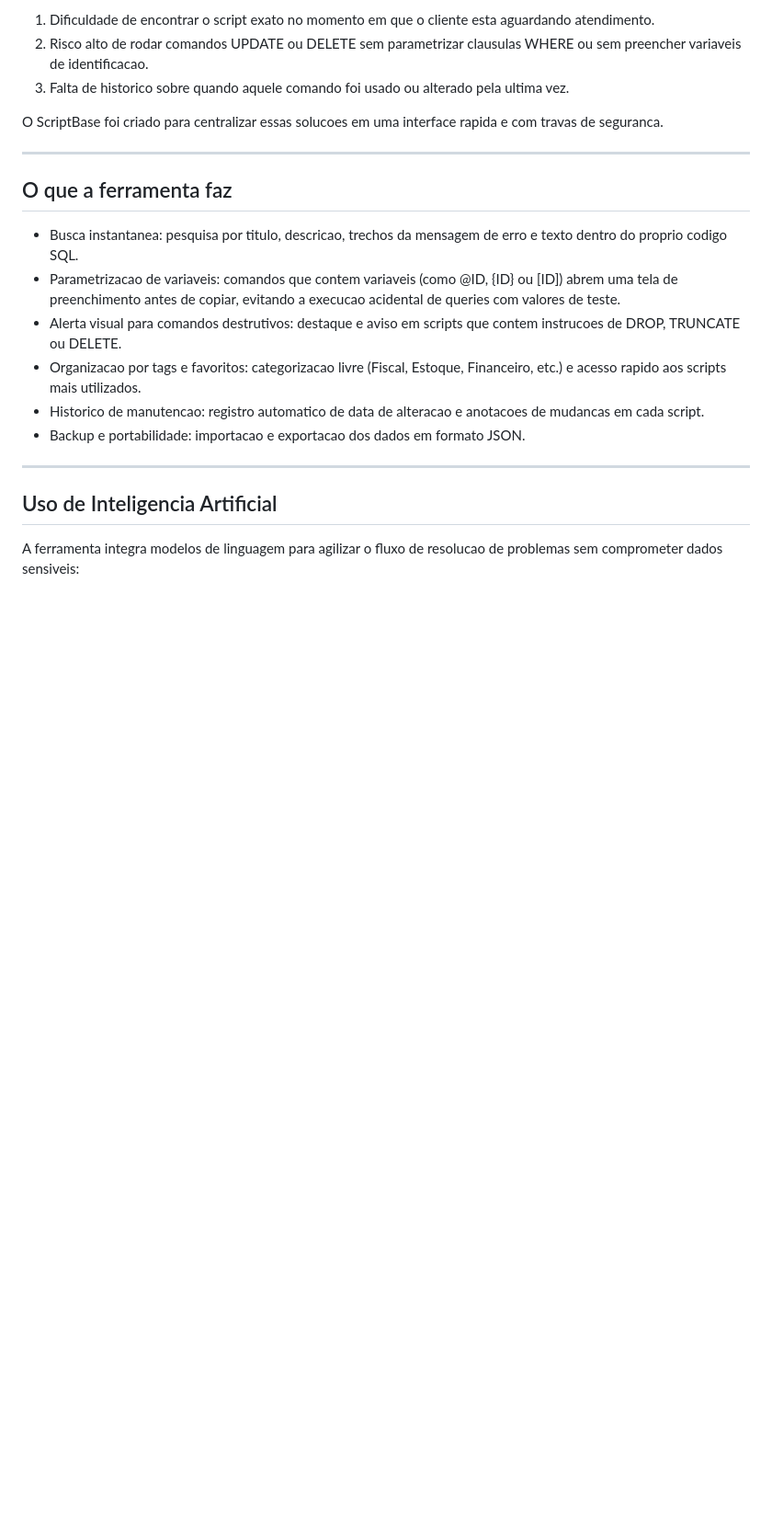
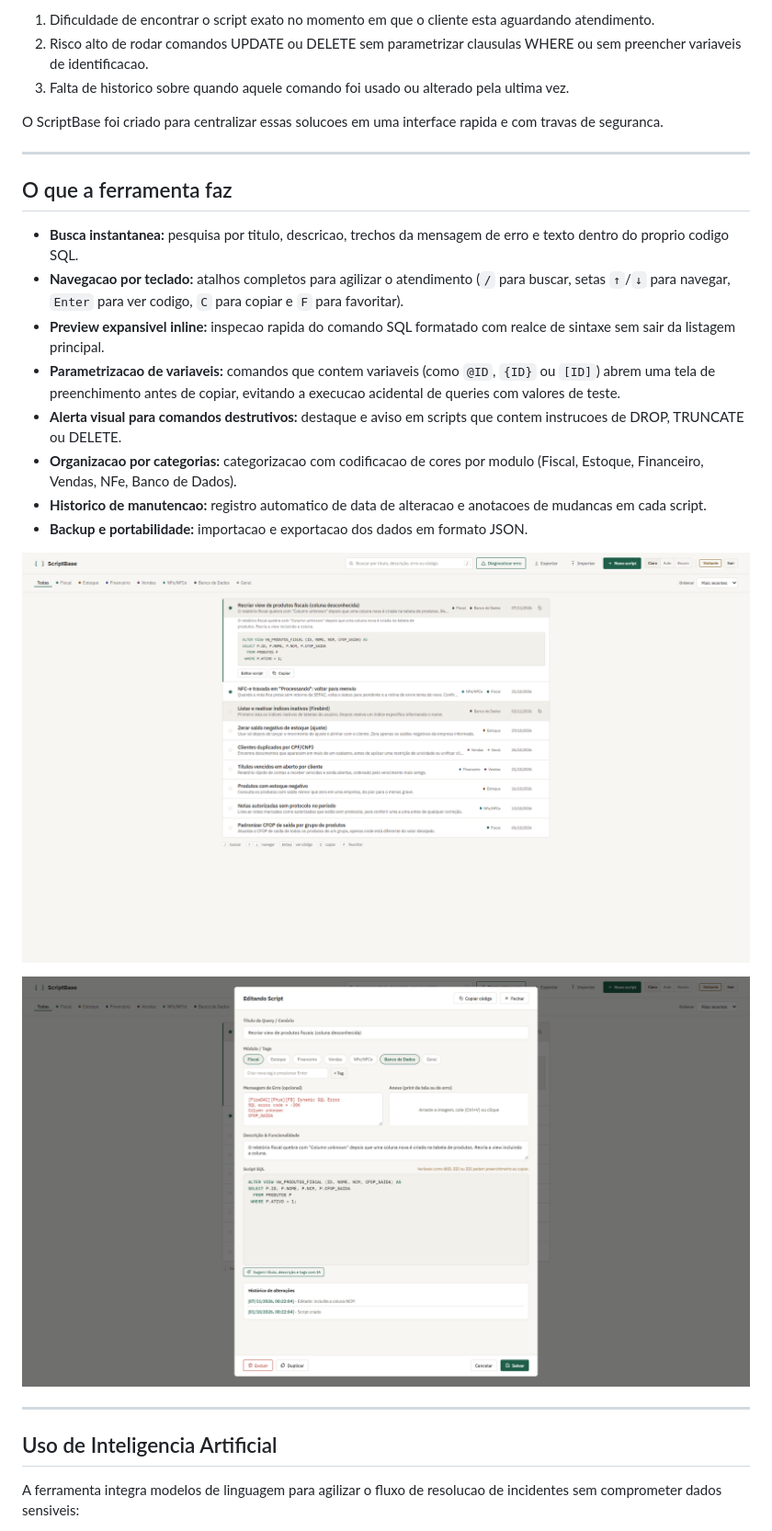
Before and after one commit to diogold01/scriptbase, a Markdown page: README.md, the part around one of its changes. Shown at 92% size. Rendered like a GitHub page; pictures changed too: docs/screenshots/02-editor-script.png (added), docs/screenshots/03-preview-codigo.png (added); blank space fills up the shorter version.

Commit message:
docs: adiciona capturas de tela e enriquece o README

```diff
--- a/README.md
+++ b/README.md
@@ -25,16 +25,22 @@ O ScriptBase foi criado para centralizar essas solucoes em uma interface rapida
 
 ## O que a ferramenta faz
 
-- Busca instantanea: pesquisa por titulo, descricao, trechos da mensagem de erro e texto dentro do proprio codigo SQL.
-- Parametrizacao de variaveis: comandos que contem variaveis (como @ID, {ID} ou [ID]) abrem uma tela de preenchimento antes de copiar, evitando a execucao acidental de queries com valores de teste.
-- Alerta visual para comandos destrutivos: destaque e aviso em scripts que contem instrucoes de DROP, TRUNCATE ou DELETE.
-- Organizacao por tags e favoritos: categorizacao livre (Fiscal, Estoque, Financeiro, etc.) e acesso rapido aos scripts mais utilizados.
-- Historico de manutencao: registro automatico de data de alteracao e anotacoes de mudancas em cada script.
-- Backup e portabilidade: importacao e exportacao dos dados em formato JSON.
+- **Busca instantanea:** pesquisa por titulo, descricao, trechos da mensagem de erro e texto dentro do proprio codigo SQL.
+- **Navegacao por teclado:** atalhos completos para agilizar o atendimento (`/` para buscar, setas `↑`/`↓` para navegar, `Enter` para ver codigo, `C` para copiar e `F` para favoritar).
+- **Preview expansivel inline:** inspecao rapida do comando SQL formatado com realce de sintaxe sem sair da listagem principal.
+- **Parametrizacao de variaveis:** comandos que contem variaveis (como `@ID`, `{ID}` ou `[ID]`) abrem uma tela de preenchimento antes de copiar, evitando a execucao acidental de queries com valores de teste.
+- **Alerta visual para comandos destrutivos:** destaque e aviso em scripts que contem instrucoes de DROP, TRUNCATE ou DELETE.
+- **Organizacao por categorias:** categorizacao com codificacao de cores por modulo (Fiscal, Estoque, Financeiro, Vendas, NFe, Banco de Dados).
+- **Historico de manutencao:** registro automatico de data de alteracao e anotacoes de mudancas em cada script.
+- **Backup e portabilidade:** importacao e exportacao dos dados em formato JSON.
+
+![Preview de Codigo SQL Inline](docs/screenshots/03-preview-codigo.png)
+
+![Editor de Scripts e Historico de Alteracoes](docs/screenshots/02-editor-script.png)
 
 ---
 
 ## Uso de Inteligencia Artificial
 
-A ferramenta integra modelos de linguagem para agilizar o fluxo de resolucao de problemas sem comprometer dados sensiveis:
+A ferramenta integra modelos de linguagem para agilizar o fluxo de resolucao de incidentes sem comprometer dados sensiveis:
 
```
Also changed, not shown: other parts of README.md (+22 -12 lines), docs/screenshots/01-visao-geral-claro.png (added), docs/screenshots/04-visao-geral-escuro.png (added), docs/screenshots/05-diagnostico-ia.png (added).
